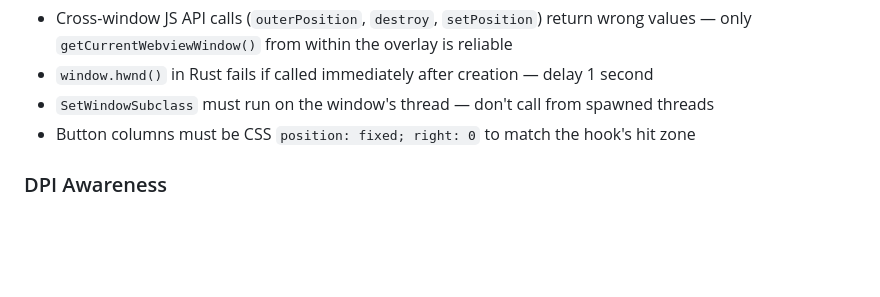
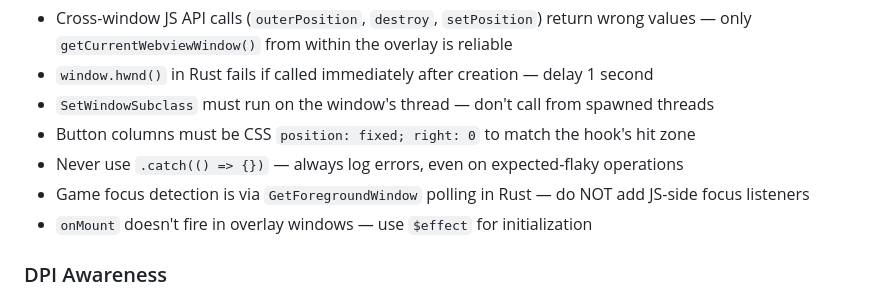
Before and after one commit to SebRogala/ProfitOfExile, a Markdown page: .claude/agents/desktop.md, the part around the change. GitHub-like rendering; blank space fills up the shorter version.

```diff
--- a/.claude/agents/desktop.md
+++ b/.claude/agents/desktop.md
@@ -167,6 +167,9 @@ Overlays are Tauri WebviewWindows — transparent, always-on-top, no decorations
 - `window.hwnd()` in Rust fails if called immediately after creation — delay 1 second
 - `SetWindowSubclass` must run on the window's thread — don't call from spawned threads
 - Button columns must be CSS `position: fixed; right: 0` to match the hook's hit zone
+- Never use `.catch(() => {})` — always log errors, even on expected-flaky operations
+- Game focus detection is via `GetForegroundWindow` polling in Rust — do NOT add JS-side focus listeners
+- `onMount` doesn't fire in overlay windows — use `$effect` for initialization
 
 ### DPI Awareness
 The WebviewWindow constructor takes **logical** pixels. Screen capture regions store **physical** pixels. Convert with `window.devicePixelRatio`:
```
Also changed, not shown: docs/OVERLAY-GUIDE.md (+9 -1 lines).
